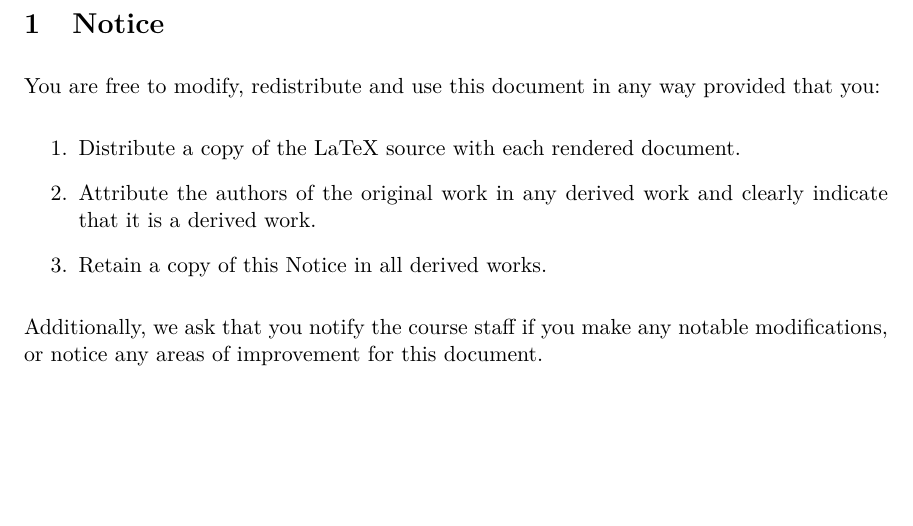
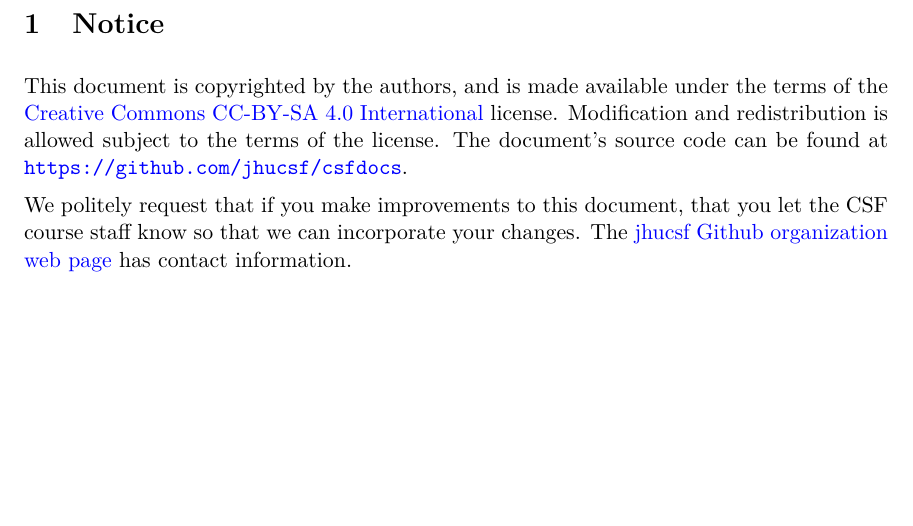
Before and after one commit to jhucsf/csfdocs, a LaTeX document (assembly-tips.tex): part of page 3 of 22, cut so that both start at the same text. Compiled offline with pdfLaTeX.

Commit message:
change license to CC-BY-SA 4.0 International

```diff
--- a/assembly-tips.tex
+++ b/assembly-tips.tex
@@ -50,17 +50,18 @@ Version 0.0.3 (preprint)}
 
 \section{Notice}
 
-You are free to modify, redistribute and use this document in any way provided that you:
+This document is copyrighted by the authors, and is
+made available under the terms of the
+\href{https://creativecommons.org/licenses/by-sa/4.0/}{Creative Commons CC-BY-SA 4.0 International}
+license. Modification and redistribution is allowed subject to the terms
+of the license. The document's source code can be found at
+\url{https://github.com/jhucsf/csfdocs}.
 
-\begin{enumerate}
-    \item Distribute a copy of the LaTeX source with each rendered document.
-    \item Attribute the authors of the original work in any derived work and clearly indicate
-    that it is a derived work.
-    \item Retain a copy of this Notice in all derived works.
-\end{enumerate}
+We politely request that if you make improvements to this document,
+that you let the CSF course staff know so that we can incorporate your
+changes. The \href{https://github.com/jhucsf}{jhucsf Github organization web page}
+has contact information.
 
-Additionally, we ask that you notify the course staff if you make any notable
-modifications, or notice any areas of improvement for this document.
 \newpage
 
 \section{Introduction}
```
Also changed, not shown: 1 other file.
